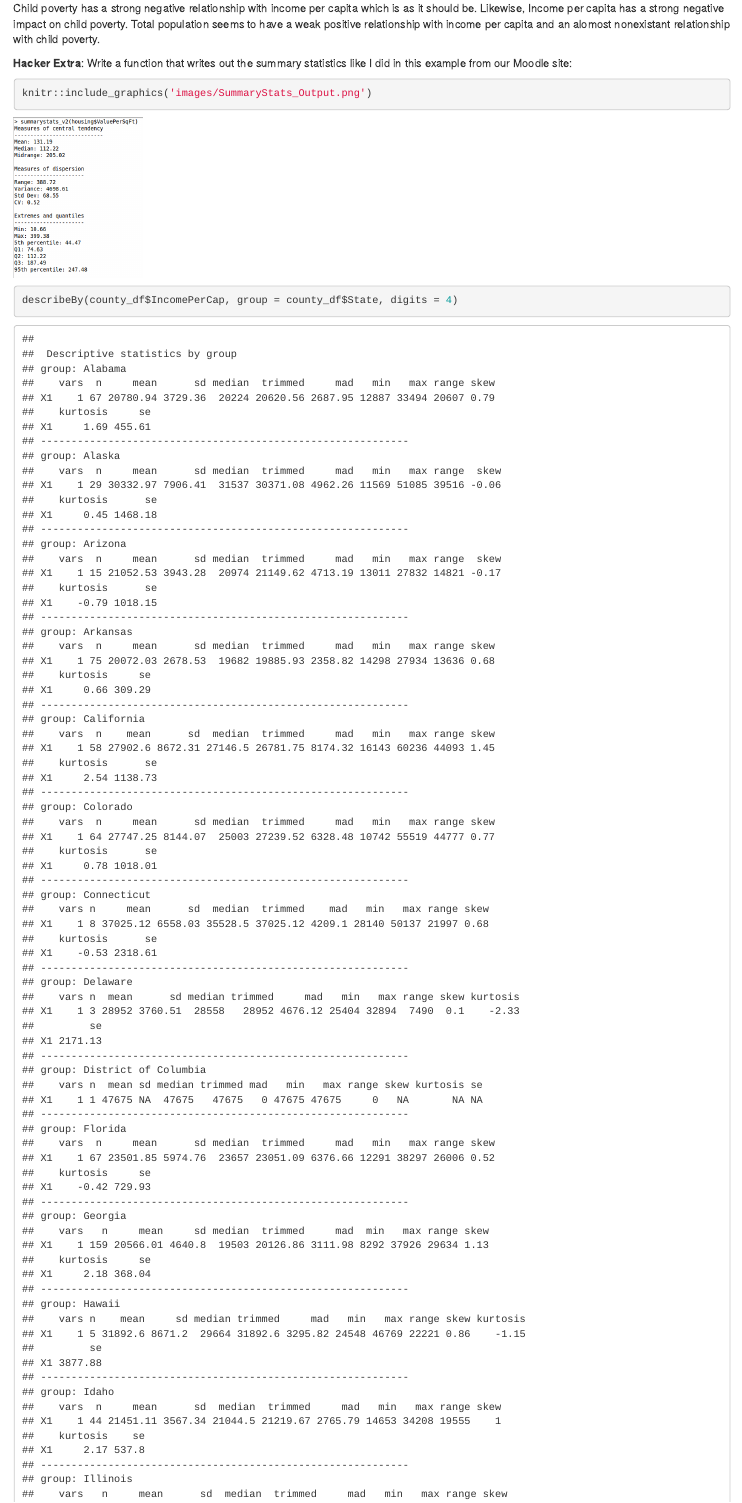
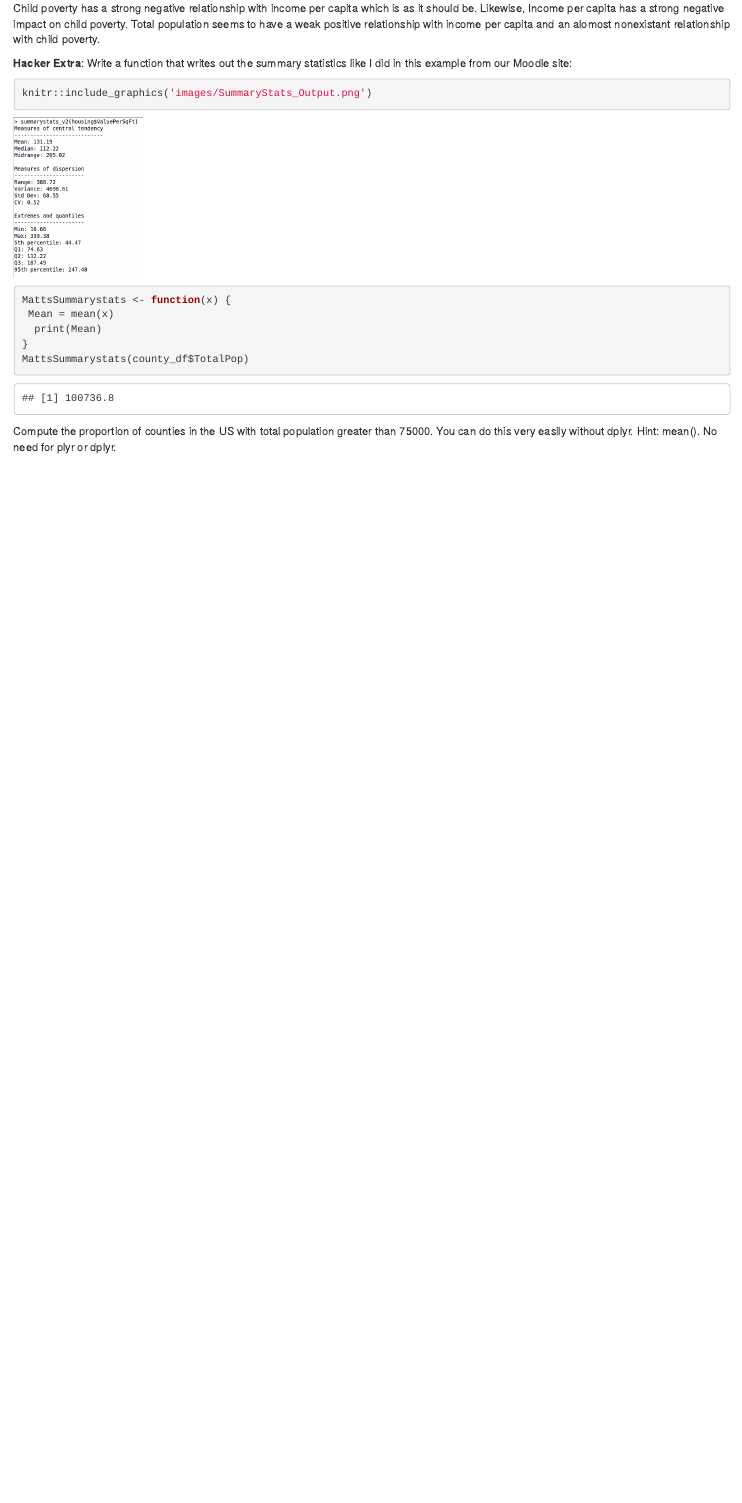
Before and after one commit to mjoneil21/Homework-3, an R Markdown document (hw3_eda2_O'Neil.Rmd): the page in a window 1100 px wide, from 12430 px down. Rendered offline with R 4.5, knitr and Pandoc, with nearby package versions.

Commit message:
almost done :)

````diff
--- a/hw3_eda2_O'Neil.Rmd
+++ b/hw3_eda2_O'Neil.Rmd
@@ -391,9 +391,11 @@ I did in this example from our Moodle site:
 knitr::include_graphics('images/SummaryStats_Output.png')
 ```
 ```{r}
-
-describeBy(county_df$IncomePerCap, group = county_df$State, digits = 4)
-
+MattsSummarystats <- function(x) {
+ Mean = mean(x)
+  print(Mean)
+}
+MattsSummarystats(county_df$TotalPop)
 ```
 
 
````
